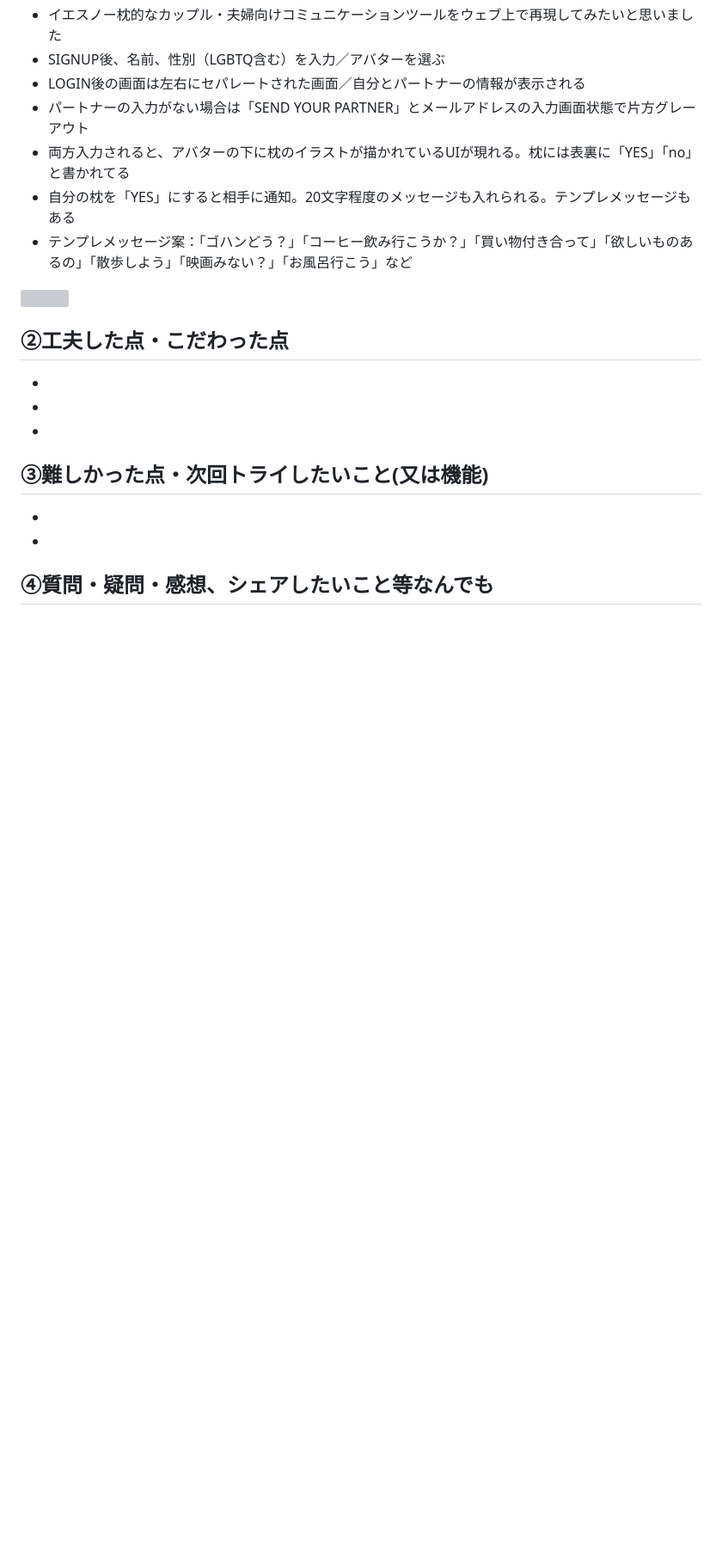
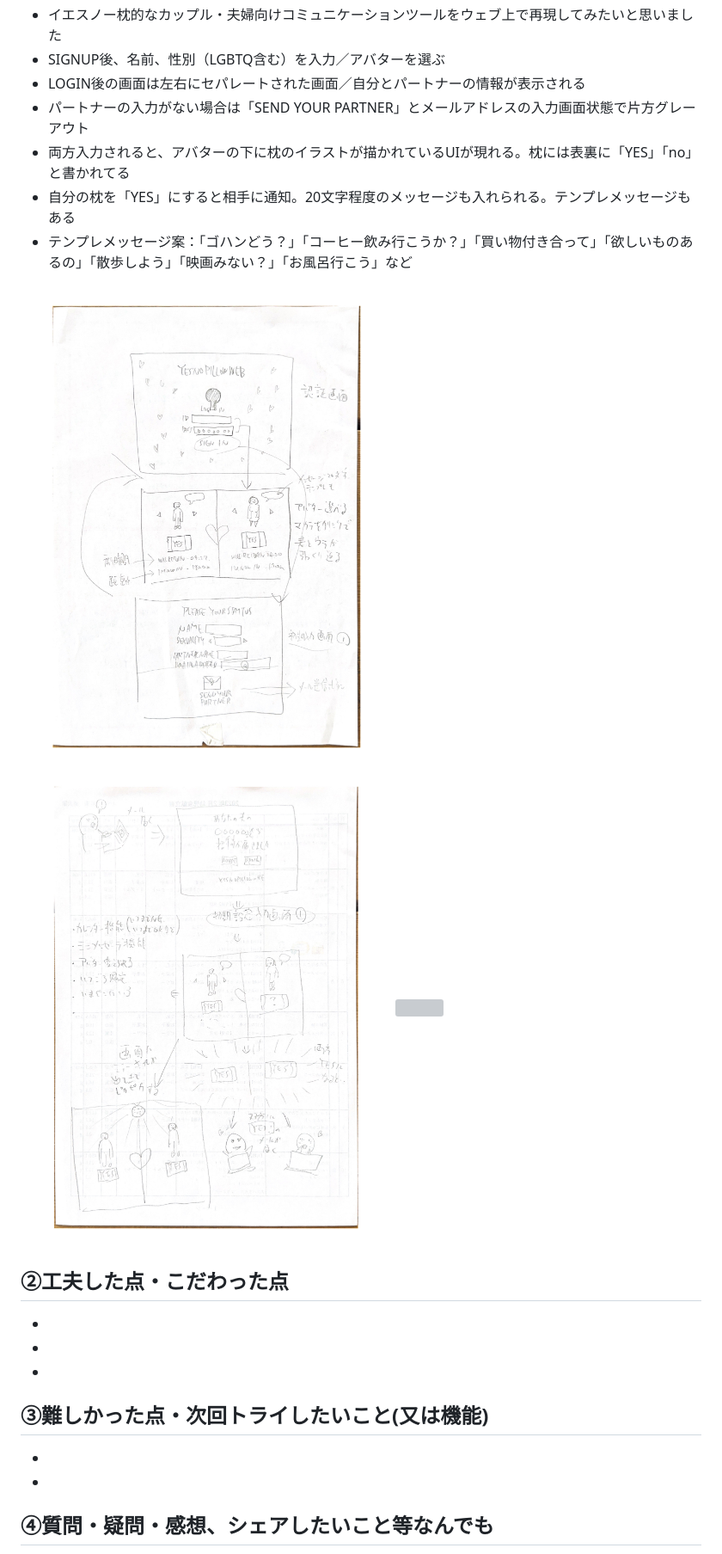
Before and after one commit to T49Miuratch/LINELIKE_App, a Markdown page: README.md, the part around the change. Shown: that part at 86% size. Rendered like a GitHub page; pictures changed too: mock/scaned1.jpg (added), mock/scaned2.jpg (added); blank space fills up the shorter version; grey boxes are pictures that could not be loaded.

Commit message:
イメージを手書きで書いたぞ！

```diff
--- a/README.md
+++ b/README.md
@@ -11,6 +11,8 @@ LINE風アプリという名のなにかを作るよ！
 - 自分の枕を「YES」にすると相手に通知。20文字程度のメッセージも入れられる。テンプレメッセージもある
 - テンプレメッセージ案：「ゴハンどう？」「コーヒー飲み行こうか？」「買い物付き合って」「欲しいものあるの」「散歩しよう」「映画みない？」「お風呂行こう」など
 
+<img src="mock/scaned1.jpg">
+<img src="mock/scaned2.jpg">
 <img src="mock/scaned.pdf">
 
 ## ②工夫した点・こだわった点
```
